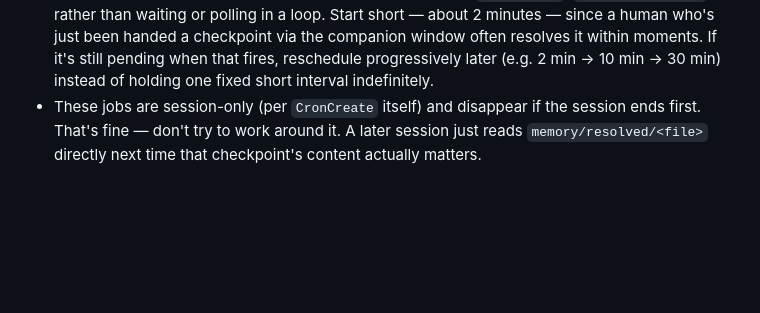
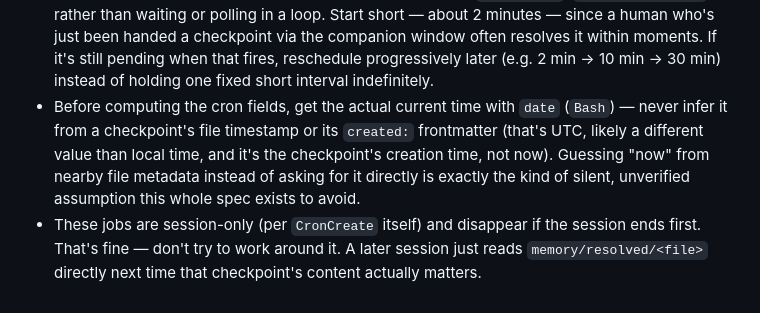
Before and after one commit to nicholas-j-weber/acm2-claude-code, a Markdown page: CLAUDE.md, the part around the change. Rendered like a GitHub page; blank space fills up the shorter version.

```diff
--- a/CLAUDE.md
+++ b/CLAUDE.md
@@ -81,6 +81,13 @@ whether it's actually been reviewed:
   often resolves it within moments. If it's still pending when that
   fires, reschedule progressively later (e.g. 2 min → 10 min → 30 min)
   instead of holding one fixed short interval indefinitely.
+- Before computing the cron fields, get the actual current time with
+  `date` (`Bash`) — never infer it from a checkpoint's file timestamp or
+  its `created:` frontmatter (that's UTC, likely a different value than
+  local time, and it's the checkpoint's creation time, not now). Guessing
+  "now" from nearby file metadata instead of asking for it directly is
+  exactly the kind of silent, unverified assumption this whole spec
+  exists to avoid.
 - These jobs are session-only (per `CronCreate` itself) and disappear if
   the session ends first. That's fine — don't try to work around it. A
   later session just reads `memory/resolved/<file>` directly next time
```
Also changed, not shown: spec.md (+7 -9 lines).
